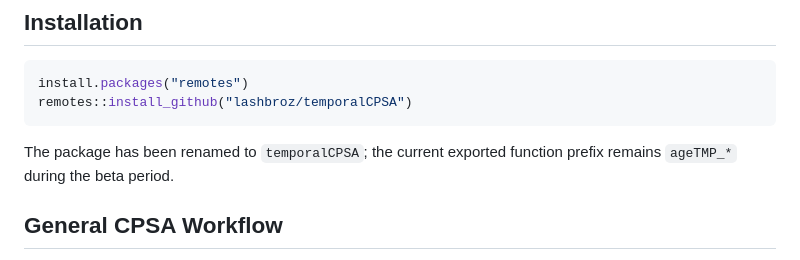
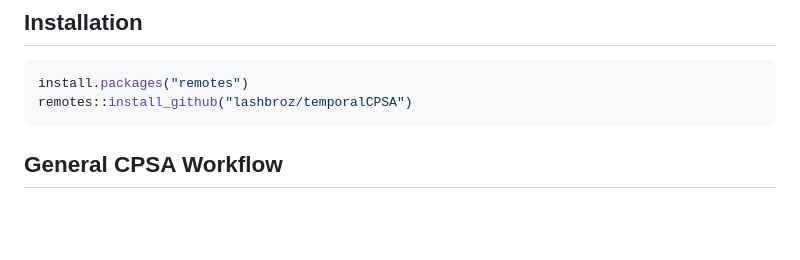
Before and after one commit to lashbroz/temporalCPSA, a Markdown page: README.md, the part around the change. GitHub-like rendering; blank space fills up the shorter version.

````diff
--- a/README.md
+++ b/README.md
@@ -8,9 +8,6 @@
 install.packages("remotes")
 remotes::install_github("lashbroz/temporalCPSA")
 ```
-
-The package has been renamed to `temporalCPSA`; the current exported function
-prefix remains `ageTMP_*` during the beta period.
 
 ## General CPSA Workflow
 
````
